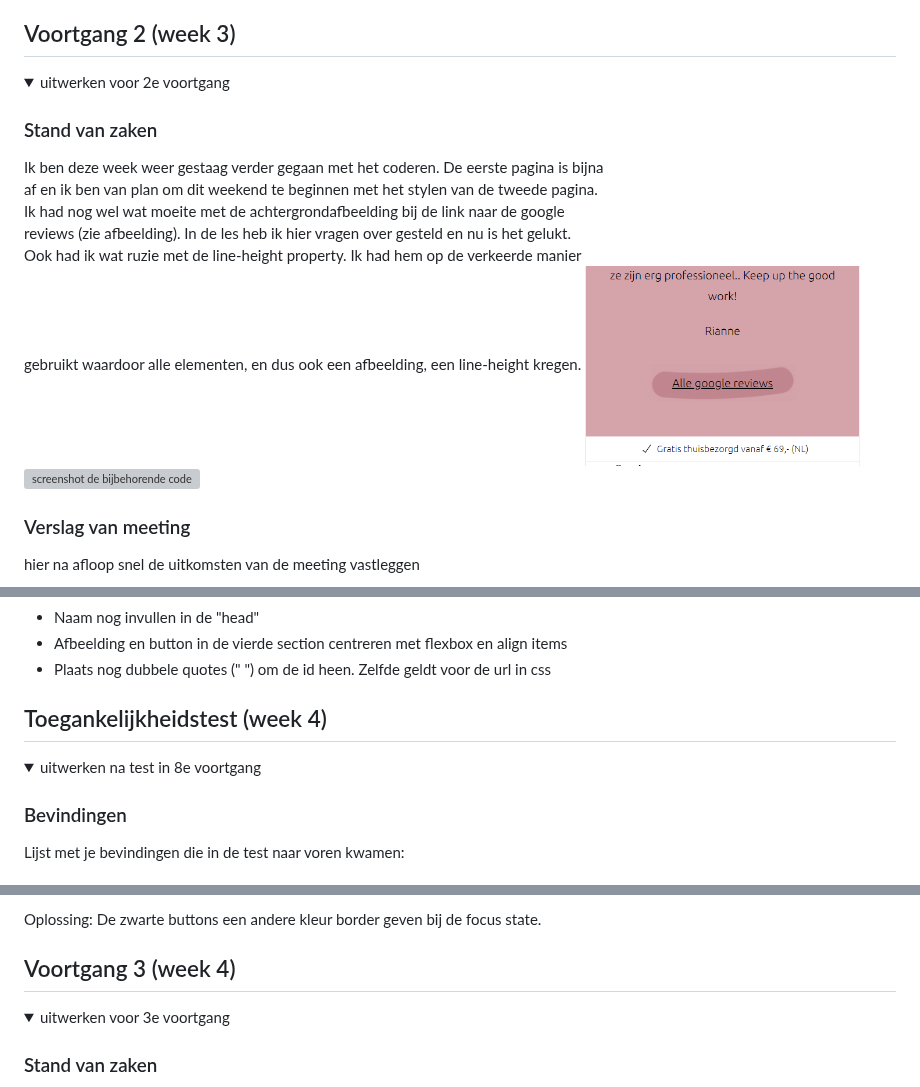
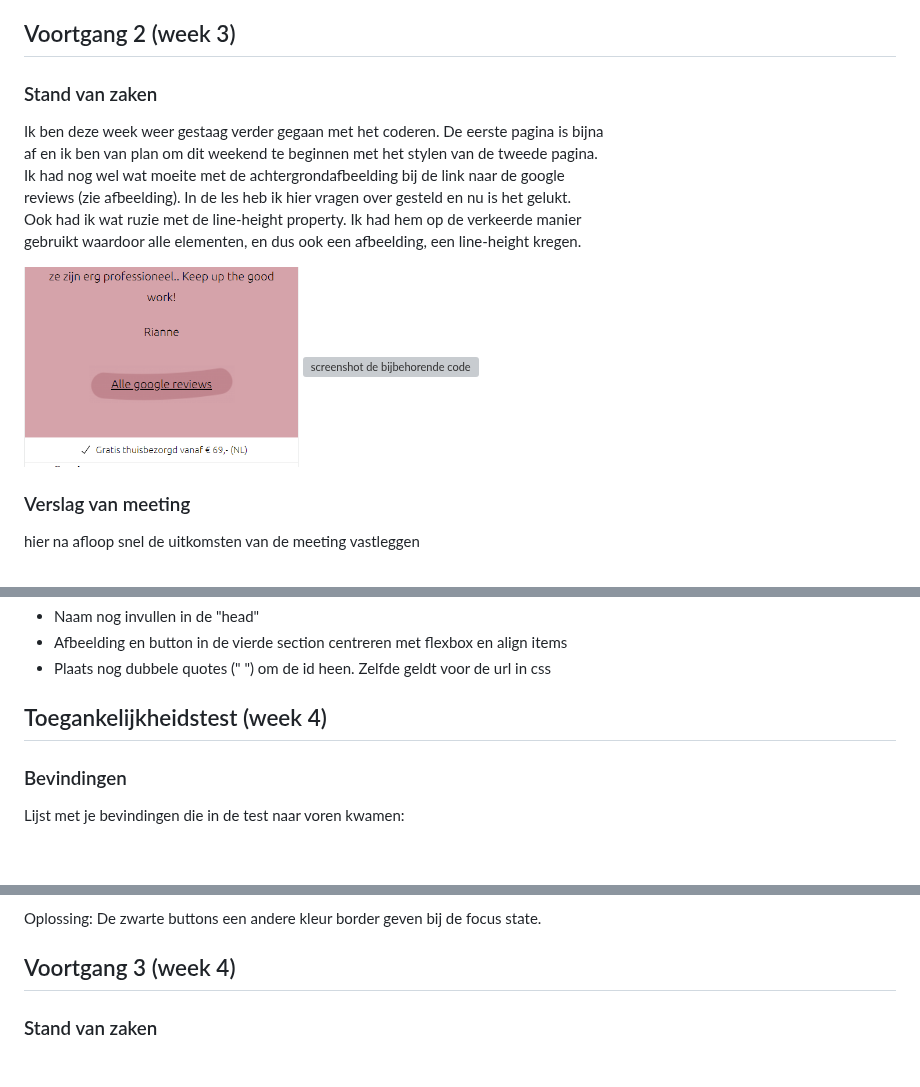
Before and after one commit to PipHarsveld/Frontend, a Markdown page: README.md, 3 parts joined by grey strips. Drawn GitHub-style; folded sections open; grey boxes are pictures that could not be loaded.

```diff
--- a/README.md
+++ b/README.md
@@ -109,9 +61,6 @@ hier na afloop snel de uitkomsten van de meeting vastleggen
 
 
 ## Voortgang 2 (week 3)
-
-<details>
-<summary>uitwerken voor 2e voortgang</summary>
 
 ### Stand van zaken
 Ik ben deze week weer gestaag verder gegaan met het coderen. De eerste pagina is bijna
@@ -120,7 +69,9 @@ Ik had nog wel wat moeite met de achtergrondafbeelding bij de link naar de googl
 reviews (zie afbeelding). In de les heb ik hier vragen over gesteld en nu is het gelukt.
 Ook had ik wat ruzie met de line-height property. Ik had hem op de verkeerde manier
 gebruikt waardoor alle elementen, en dus ook een afbeelding, een line-height kregen.
+
 <img src="images/screenshot-link-met-achtergrondafbeelding.PNG" width="275px" alt="screenshot van een link met een achtergrondafbeelding">
+
 <img src="images/screenshot-code-link-met-achtergrondafbeelding.PNG" width="275px" alt="screenshot de bijbehorende code">
 
 ### Verslag van meeting
@@ -138,8 +84,5 @@ hier na afloop snel de uitkomsten van de meeting vastleggen
 
 ## Toegankelijkheidstest (week 4)
-
-<details>
-<summary>uitwerken na test in 8e voortgang</summary>
 
 ### Bevindingen
 Lijst met je bevindingen die in de test naar voren kwamen:
@@ -182,8 +120,5 @@ Oplossing: De zwarte buttons een andere kleur border geven bij de focus state.
 
 ## Voortgang 3 (week 4)
-
-<details>
-<summary>uitwerken voor 3e voortgang</summary>
 
 ### Stand van zaken
 Deze week was de eerste keer sinds het programmeren van deze site dat ik op het punt
```
Also changed, not shown: other parts of README.md (+8 -84 lines).
